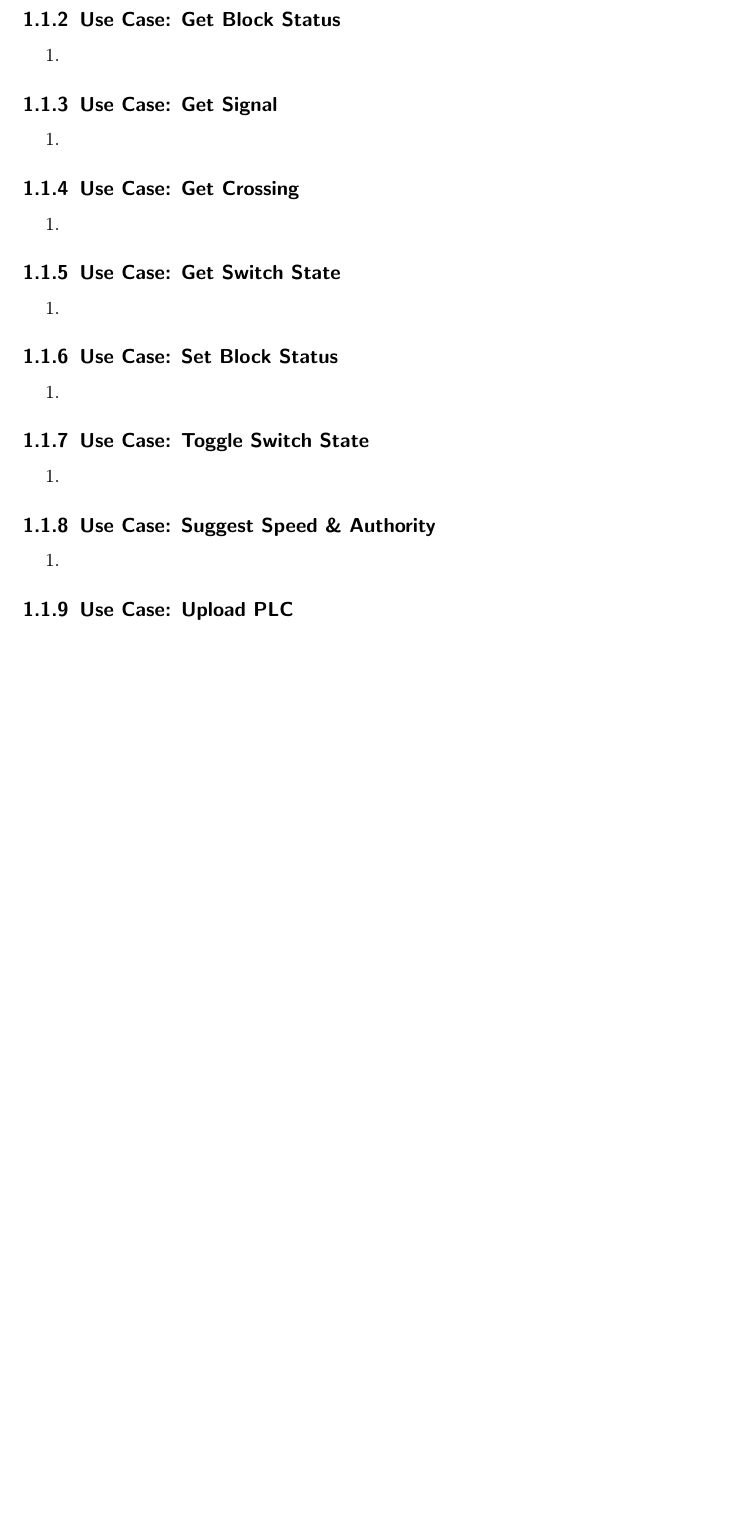
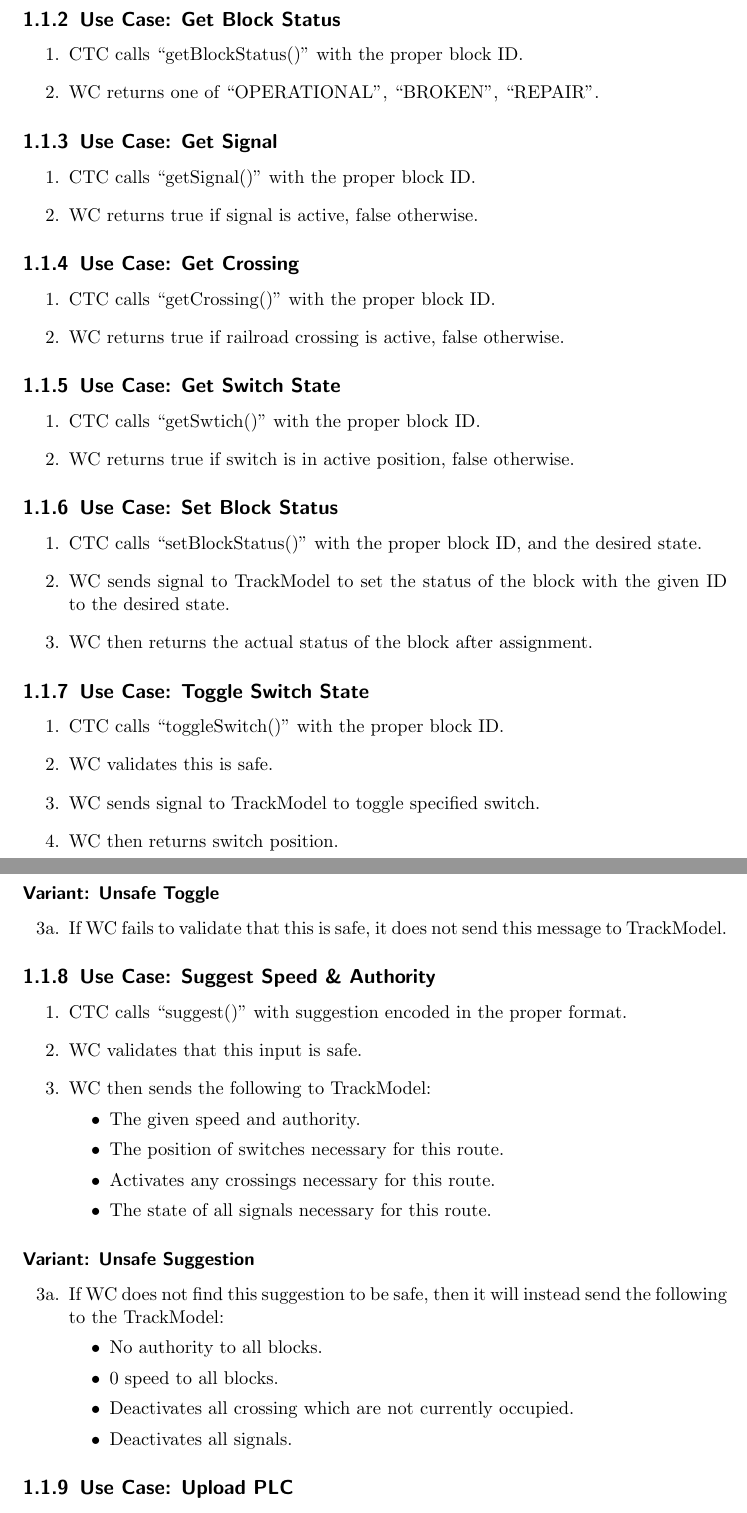
Before and after one commit to TrainingMontage/test, a LaTeX document (work_packages/work_package_2/wayside.tex): part of page 3 of 3 before the commit and two parts of pages 3 and 4 of 4 after it, the two joined at a grey line, cut so that both start at the same text, the shorter picture padded with empty space. Compiled offline with pdfLaTeX.

Commit message:
ctc use case details

```diff
--- a/work_packages/work_package_2/wayside.tex
+++ b/work_packages/work_package_2/wayside.tex
@@ -1,5 +1,6 @@
 \documentclass{scrreprt}
 \usepackage[shellescape]{gmp}
+\usepackage{enumitem}
 \begin{document}
 
     \chapter{Wayside Controller}
@@ -110,37 +112,69 @@
 
     \use{Get Block Status}
     \begin{enumerate}
-        \item
+        \item CTC calls ``getBlockStatus()'' with the proper block ID.
+        \item WC returns one of ``OPERATIONAL'', ``BROKEN'', ``REPAIR''.
     \end{enumerate}
 
     \use{Get Signal}
     \begin{enumerate}
-        \item
+        \item CTC calls ``getSignal()'' with the proper block ID.
+        \item WC returns true if signal is active, false otherwise.
     \end{enumerate}
 
     \use{Get Crossing}
     \begin{enumerate}
-        \item
+        \item CTC calls ``getCrossing()'' with the proper block ID.
+        \item WC returns true if railroad crossing is active, false otherwise.
     \end{enumerate}
 
     \use{Get Switch State}
     \begin{enumerate}
-        \item
+        \item CTC calls ``getSwtich()'' with the proper block ID.
+        \item WC returns true if switch is in active position, false otherwise.
     \end{enumerate}
 
     \use{Set Block Status}
     \begin{enumerate}
-        \item
+        \item CTC calls ``setBlockStatus()'' with the proper block ID, and the desired state.
+        \item WC sends signal to TrackModel to set the status of the block with the given ID to the desired state.
+        \item WC then returns the actual status of the block after assignment.
     \end{enumerate}
 
     \use{Toggle Switch State}
     \begin{enumerate}
-        \item
+        \item CTC calls ``toggleSwitch()'' with the proper block ID.
+        \item WC validates this is safe.
+        \item WC sends signal to TrackModel to toggle specified switch.
+        \item WC then returns switch position.
+    \end{enumerate}
+    \subsubsection{Variant: Unsafe Toggle}
+    \begin{enumerate}[label=3\alph*.]
+        \item If WC fails to validate that this is safe, it does not send this message to TrackModel.
     \end{enumerate}
 
     \use{Suggest Speed \& Authority}
     \begin{enumerate}
-        \item
+        \item CTC calls ``suggest()'' with suggestion encoded in the proper format.
+        \item WC validates that this input is safe.
+        \item WC then sends the following to TrackModel:
+            \begin{itemize}
+                \item The given speed and authority.
+                \item The position of switches necessary for this route.
+                \item Activates any crossings necessary for this route.
+                \item The state of all signals necessary for this route.
+            \end{itemize}
+    \end{enumerate}
+
+    \subsubsection{Variant: Unsafe Suggestion}
+    \begin{enumerate}[label=\arabic*a., start=3]
+        \item If WC does not find this suggestion to be safe, then it will instead send the following to the TrackModel:
+            \begin{itemize}
+                \item No authority to all blocks.
+                \item 0 speed to all blocks.
+                \item Deactivates all crossing which are not currently occupied.
+                \item Deactivates all signals.
+            \end{itemize}
     \end{enumerate}
 
     %========== Wayside Users =========
```
Also changed, not shown: work_packages/work_package_2/wayside.tex (3 more changed lines).
